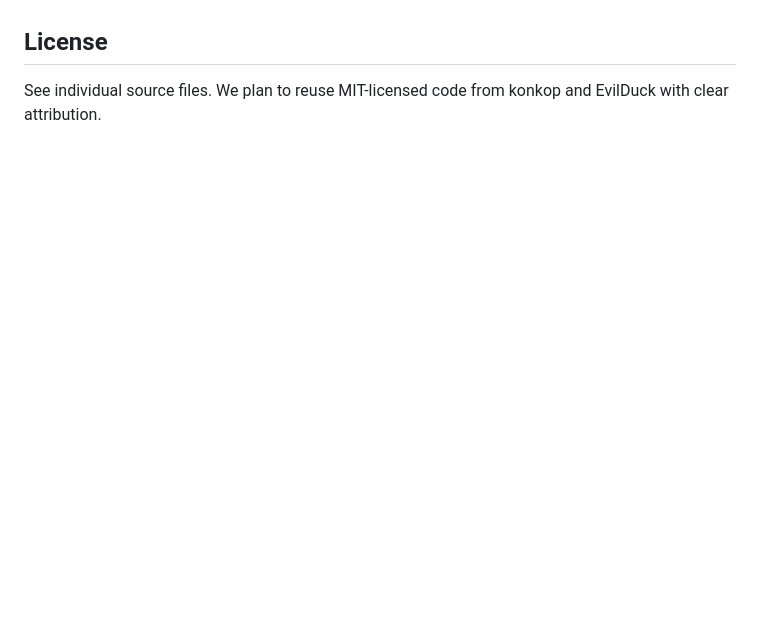
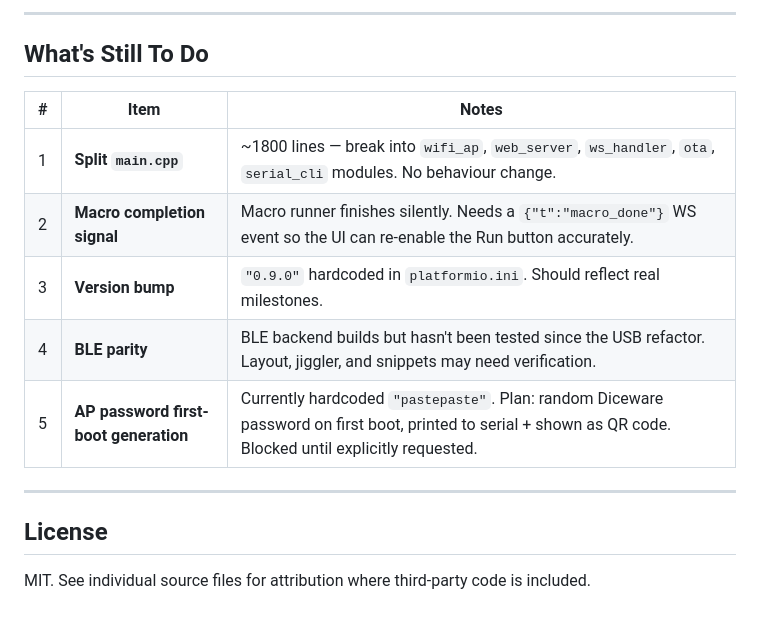
Before and after one commit to segfaultlabs/esp32-paste-dongle, a Markdown page: README.md, the part around one of its changes. GitHub-like rendering; blank space fills up the shorter version.

```diff
--- a/README.md
+++ b/README.md
@@ -75,3 +124,17 @@ This is a working prototype, not a polished product. Honest gaps:
+---
+
+## What's Still To Do
+
+| # | Item | Notes |
+|---|---|---|
+| 1 | **Split `main.cpp`** | ~1800 lines — break into `wifi_ap`, `web_server`, `ws_handler`, `ota`, `serial_cli` modules. No behaviour change. |
+| 2 | **Macro completion signal** | Macro runner finishes silently. Needs a `{"t":"macro_done"}` WS event so the UI can re-enable the Run button accurately. |
+| 3 | **Version bump** | `"0.9.0"` hardcoded in `platformio.ini`. Should reflect real milestones. |
+| 4 | **BLE parity** | BLE backend builds but hasn't been tested since the USB refactor. Layout, jiggler, and snippets may need verification. |
+| 5 | **AP password first-boot generation** | Currently hardcoded `"pastepaste"`. Plan: random Diceware password on first boot, printed to serial + shown as QR code. Blocked until explicitly requested. |
+
+---
 
 ## License
-See individual source files. We plan to reuse MIT-licensed code from konkop and EvilDuck with clear attribution.
+
+MIT. See individual source files for attribution where third-party code is included.
```
Also changed, not shown: other parts of README.md (+105 -56 lines).
